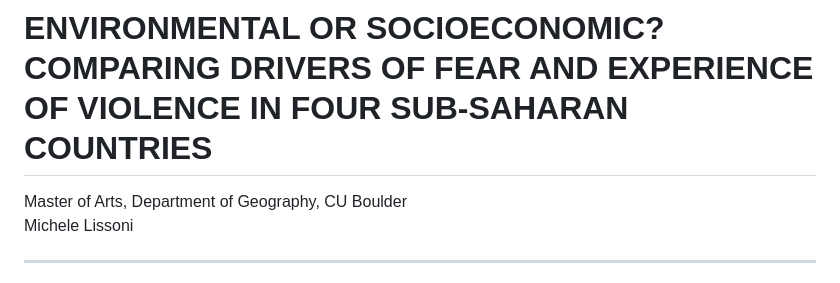
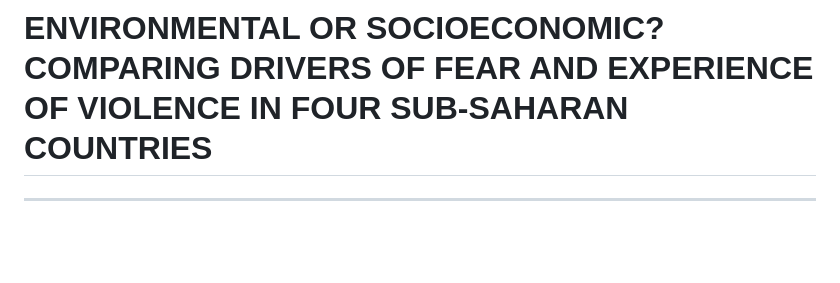
Before and after one commit to michelelissoni/afrobarometer-fear-violence, a Markdown page: README.md, the part around the change. Drawn GitHub-style; blank space fills up the shorter version.

```diff
--- a/README.md
+++ b/README.md
@@ -1,7 +1,4 @@
 # ENVIRONMENTAL OR SOCIOECONOMIC? COMPARING DRIVERS OF FEAR AND EXPERIENCE OF VIOLENCE IN FOUR SUB-SAHARAN COUNTRIES
-
-Master of Arts, Department of Geography, CU Boulder
-Michele Lissoni
 ___
 
 This repository contains the code and some of the data used in my thesis work, whose goal was to model the drivers
```
